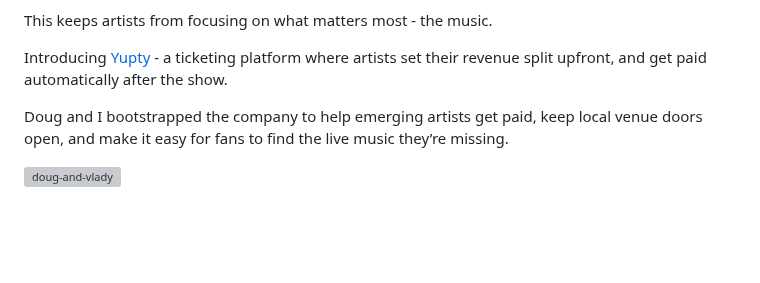
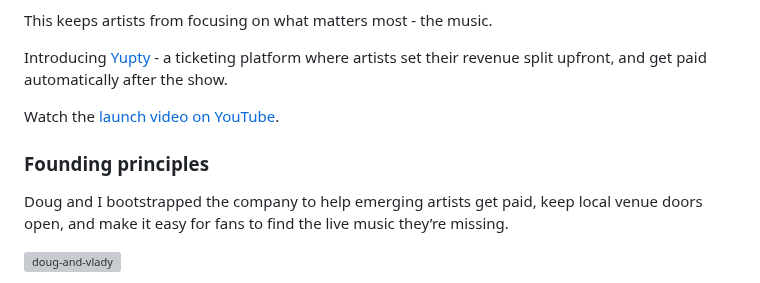
Before and after one commit to vladinator1000/blog, a Markdown page: content/blog/launching-yupty.md, the part around the change. Drawn GitHub-style; blank space fills up the shorter version; grey boxes are pictures that could not be loaded.

Commit message:
update content

```diff
--- a/content/blog/launching-yupty.md
+++ b/content/blog/launching-yupty.md
@@ -15,6 +15,10 @@ Organizing live shows is hard.
 This keeps artists from focusing on what matters most - the music.
 
 Introducing [Yupty](https://yupty.live) - a ticketing platform where artists set their revenue split upfront, and get paid automatically after the show.
+
+Watch the [launch video on YouTube](https://youtube.com/watch?v=UYos8-cuVWU).
+
+### Founding principles
 
 Doug and I bootstrapped the company to help emerging artists get paid, keep local venue doors open, and make it easy for fans to find the live music they’re missing.
 
```
Also changed, not shown: content/blog/how-i-talk-to-customers.md (+1 -1 lines).
